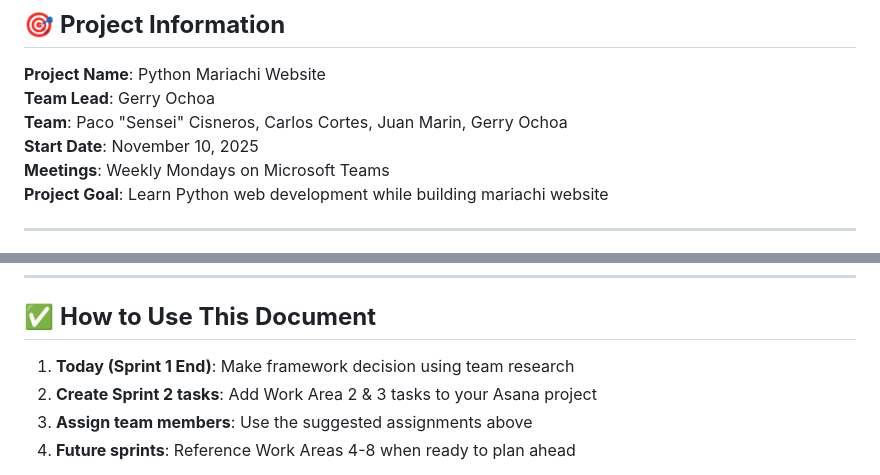
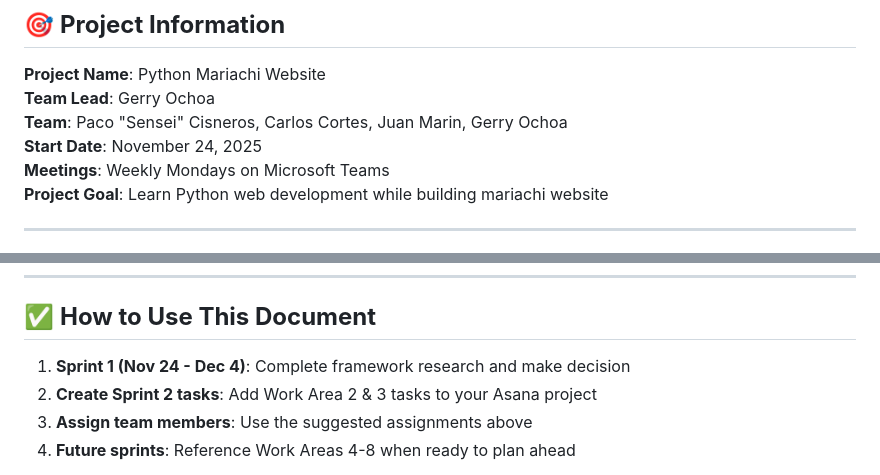
Before and after one commit to g0ochoa/python-mariachi-website, a Markdown page: asana-project-breakdown.md, 2 parts joined by grey strips. Drawn GitHub-style.

```diff
--- a/asana-project-breakdown.md
+++ b/asana-project-breakdown.md
@@ -7,7 +7,7 @@
 **Project Name**: Python Mariachi Website
 **Team Lead**: Gerry Ochoa
 **Team**: Paco "Sensei" Cisneros, Carlos Cortes, Juan Marin, Gerry Ochoa
-**Start Date**: November 10, 2025
+**Start Date**: November 24, 2025
 **Meetings**: Weekly Mondays on Microsoft Teams
 **Project Goal**: Learn Python web development while building mariachi website
 
@@ -241,7 +241,7 @@ This document helps you understand what tasks to create in Asana.
 
 ## ✅ **How to Use This Document**
 
-1. **Today (Sprint 1 End)**: Make framework decision using team research
+1. **Sprint 1 (Nov 24 - Dec 4)**: Complete framework research and make decision
 2. **Create Sprint 2 tasks**: Add Work Area 2 & 3 tasks to your Asana project
 3. **Assign team members**: Use the suggested assignments above
 4. **Future sprints**: Reference Work Areas 4-8 when ready to plan ahead
```
Also changed, not shown: other parts of asana-project-breakdown.md (+19 -19 lines).
